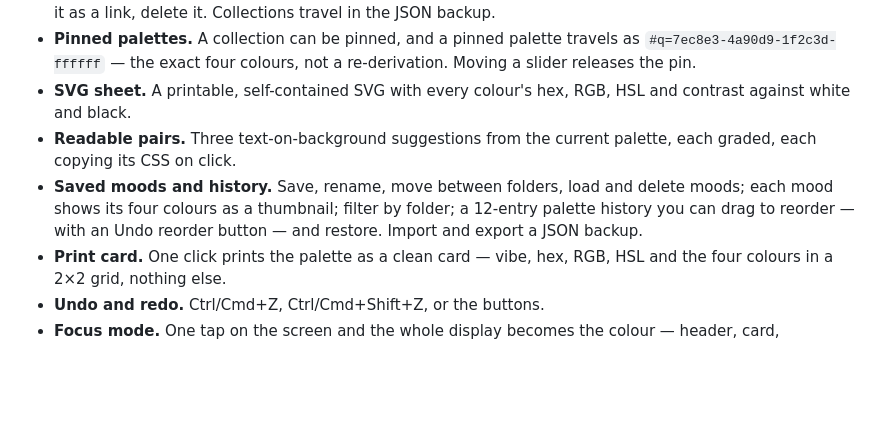
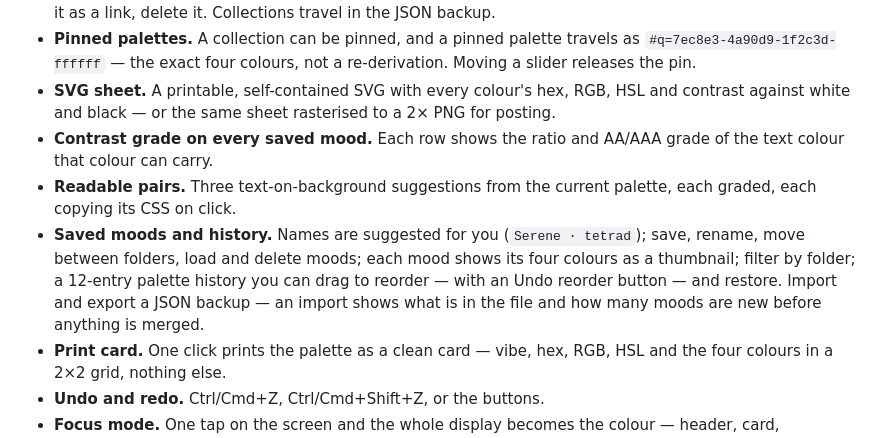
Before and after one commit to drsamonline/mood-mixer, a Markdown page: README.md, the part around the change. Rendered like a GitHub page; blank space fills up the shorter version.

```diff
--- a/README.md
+++ b/README.md
@@ -86,9 +86,10 @@ All captures are real renders of this repository, taken at 1440×900, 1440×1000
 - **From an image.** Drop a photo or pick a file: five dominant colours are read in the browser, copyable one by one, or matched back to the sliders. Nothing is uploaded.
 - **Collections.** Save the four colours as a named palette, restore it with every setting, pin it, copy it, share it as a link, delete it. Collections travel in the JSON backup.
 - **Pinned palettes.** A collection can be pinned, and a pinned palette travels as `#q=7ec8e3-4a90d9-1f2c3d-ffffff` — the exact four colours, not a re-derivation. Moving a slider releases the pin.
-- **SVG sheet.** A printable, self-contained SVG with every colour's hex, RGB, HSL and contrast against white and black.
+- **SVG sheet.** A printable, self-contained SVG with every colour's hex, RGB, HSL and contrast against white and black — or the same sheet rasterised to a 2× PNG for posting.
+- **Contrast grade on every saved mood.** Each row shows the ratio and AA/AAA grade of the text colour that colour can carry.
 - **Readable pairs.** Three text-on-background suggestions from the current palette, each graded, each copying its CSS on click.
-- **Saved moods and history.** Save, rename, move between folders, load and delete moods; each mood shows its four colours as a thumbnail; filter by folder; a 12-entry palette history you can drag to reorder — with an Undo reorder button — and restore. Import and export a JSON backup.
+- **Saved moods and history.** Names are suggested for you (`Serene · tetrad`); save, rename, move between folders, load and delete moods; each mood shows its four colours as a thumbnail; filter by folder; a 12-entry palette history you can drag to reorder — with an Undo reorder button — and restore. Import and export a JSON backup — an import shows what is in the file and how many moods are new before anything is merged.
 - **Print card.** One click prints the palette as a clean card — vibe, hex, RGB, HSL and the four colours in a 2×2 grid, nothing else.
 - **Undo and redo.** Ctrl/Cmd+Z, Ctrl/Cmd+Shift+Z, or the buttons.
 - **Focus mode.** One tap on the screen and the whole display becomes the colour — header, card, swatches, controls, support bar and footer all go. Tap anywhere to bring the interface back for a few seconds, or press Escape to leave.
```
Also changed, not shown: screenshots/mixer-mobile.png, screenshots/mixer.png, 6 other files.
